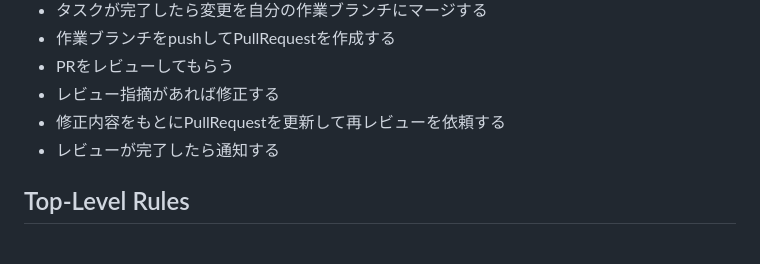
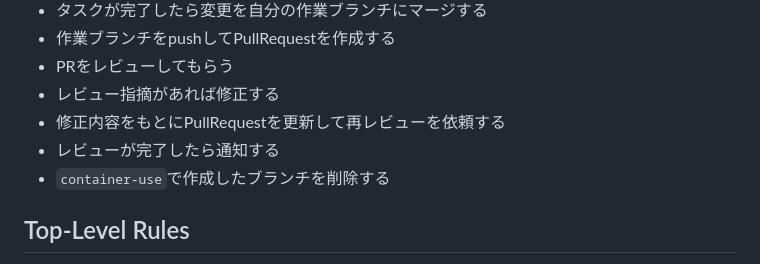
Before and after one commit to totodo713/vamplite, a Markdown page: CLAUDE.md, the part around the change. Drawn GitHub-style.

Commit message:
chore: CLAUDE.mdにブランチ削除手順を追記

```diff
--- a/CLAUDE.md
+++ b/CLAUDE.md
@@ -30,6 +30,7 @@ This document defines the project's rules, objectives, and progress management m
 - レビュー指摘があれば修正する
 - 修正内容をもとにPullRequestを更新して再レビューを依頼する
 - レビューが完了したら通知する
+- `container-use`で作成したブランチを削除する
 
 ## Top-Level Rules
 
```
